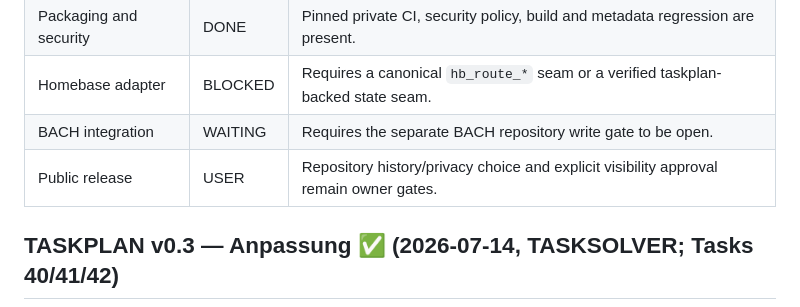
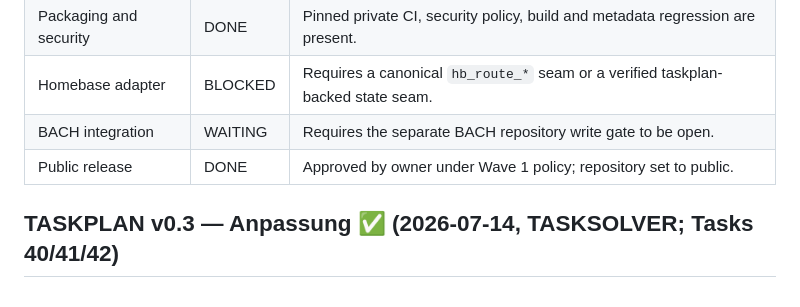
Before and after one commit to ellmos-ai/ellmos-unified-gui, a Markdown page: TODO.md, the part around the change. GitHub-like rendering.

Commit message:
docs: record owner approval for public release under Wave 1

```diff
--- a/TODO.md
+++ b/TODO.md
@@ -10,7 +10,7 @@
 | Packaging and security | DONE | Pinned private CI, security policy, build and metadata regression are present. |
 | Homebase adapter | BLOCKED | Requires a canonical `hb_route_*` seam or a verified taskplan-backed state seam. |
 | BACH integration | WAITING | Requires the separate BACH repository write gate to be open. |
-| Public release | USER | Repository history/privacy choice and explicit visibility approval remain owner gates. |
+| Public release | DONE | Approved by owner under Wave 1 policy; repository set to public. |
 
 ## TASKPLAN v0.3 — Anpassung  ✅ (2026-07-14, TASKSOLVER; Tasks 40/41/42)
 
```
